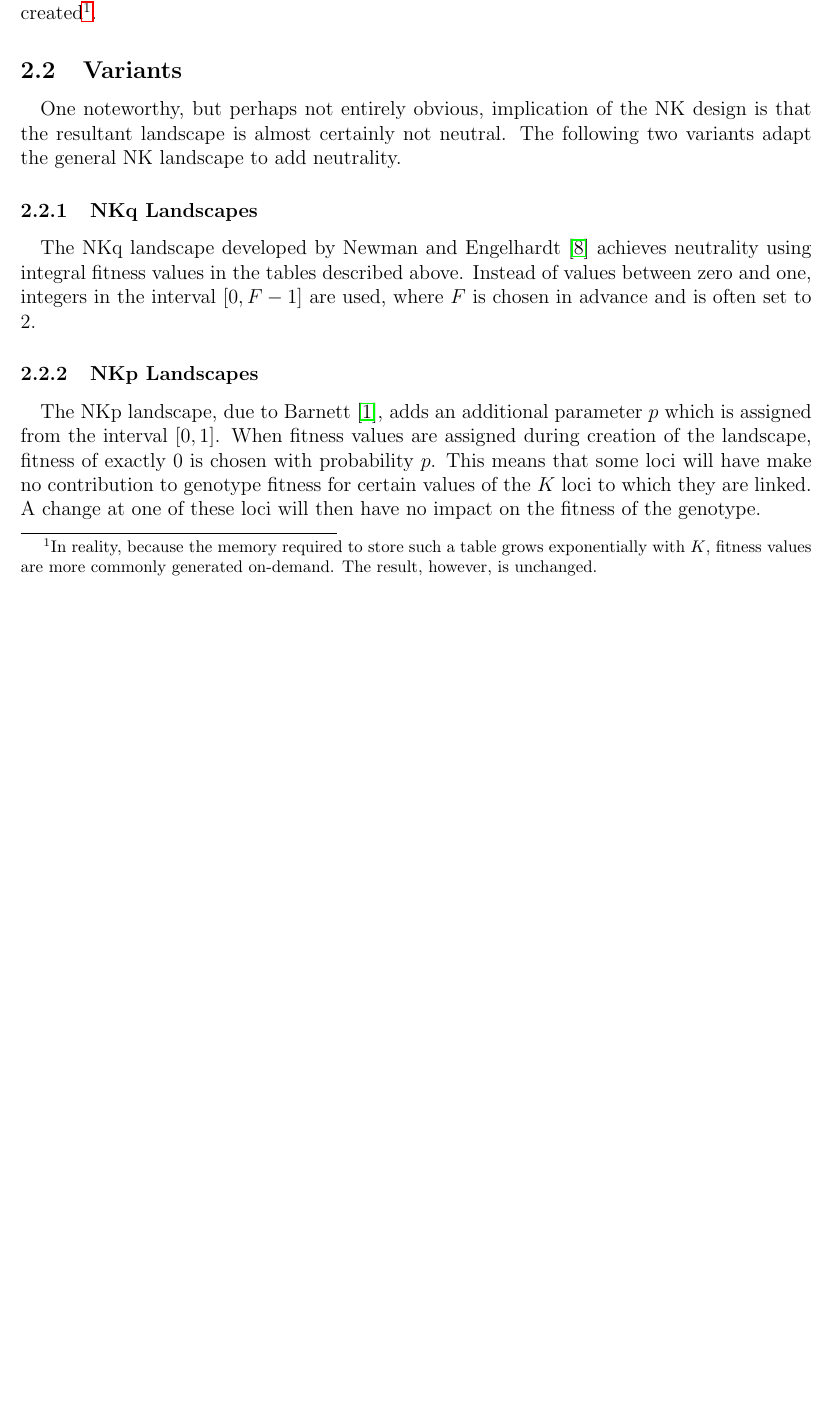
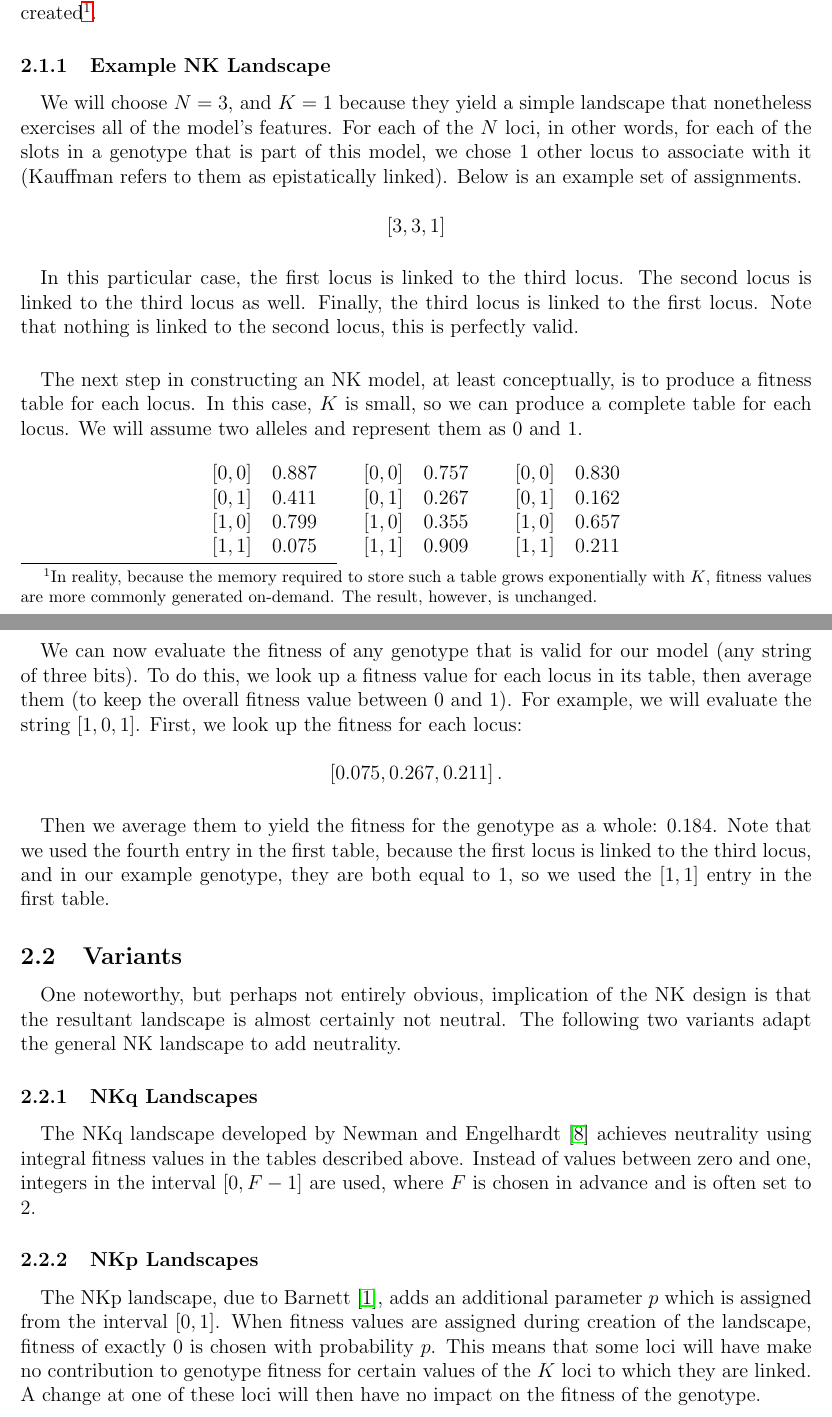
Before and after one commit to glesica/fitness-thesis, a LaTeX document (proposal.tex): part of page 5 of 8 before the commit and two parts of pages 5 and 6 of 9 after it, the two joined at a grey line, cut so that both start at the same text, the shorter picture padded with empty space. Compiled offline with pdfLaTeX.

Commit message:
Update neutral networks section and add example of NK landscape.

```diff
--- a/proposal.tex
+++ b/proposal.tex
@@ -209,6 +209,71 @@ memory required to store such a table grows exponentially with $K$, fitness
 values are more commonly generated on-demand. The result, however, is
 unchanged.}.
 
+\subsubsection{Example NK Landscape}
+
+\paragraph{}
+We will choose $N=3$, and $K=1$ because they yield a simple landscape that
+nonetheless exercises all of the model's features. For each of the $N$ loci, in
+other words, for each of the slots in a genotype that is part of this model, we
+chose 1 other locus to associate with it (Kauffman refers to them as
+epistatically linked). Below is an example set of assignments.
+
+\begin{displaymath}
+    \left[3,3,1\right]
+\end{displaymath}
+
+\paragraph{}
+In this particular case, the first locus is linked to the third locus. The
+second locus is linked to the third locus as well. Finally, the third locus is
+linked to the first locus. Note that nothing is linked to the second locus,
+this is perfectly valid.
+
+\paragraph{}
+The next step in constructing an NK model, at least conceptually, is to produce
+a fitness table for each locus. In this case, $K$ is small, so we can produce a
+complete table for each locus. We will assume two alleles and represent them as
+0 and 1.
+
+\begin{center}
+    \begin{tabular}{l l}
+        $\left[0, 0\right]$ & 0.887 \\
+        $\left[0, 1\right]$ & 0.411 \\
+        $\left[1, 0\right]$ & 0.799 \\
+        $\left[1, 1\right]$ & 0.075 \\
+    \end{tabular}
+    \quad
+    \begin{tabular}{l l}
+        $\left[0, 0\right]$ & 0.757 \\
+        $\left[0, 1\right]$ & 0.267 \\
+        $\left[1, 0\right]$ & 0.355 \\
+        $\left[1, 1\right]$ & 0.909 \\
+    \end{tabular}
+    \quad
+    \begin{tabular}{l l}
+        $\left[0, 0\right]$ & 0.830 \\
+        $\left[0, 1\right]$ & 0.162 \\
+        $\left[1, 0\right]$ & 0.657 \\
+        $\left[1, 1\right]$ & 0.211 \\
+    \end{tabular}
+\end{center}
+
+\paragraph{}
+We can now evaluate the fitness of any genotype that is valid for our model
+(any string of three bits). To do this, we look up a fitness value for each
+locus in its table, then average them (to keep the overall fitness value
+between 0 and 1). For example, we will evaluate the string
+$\left[1,0,1\right]$. First, we look up the fitness for each locus:
+
+\begin{displaymath}
+    \left[0.075, 0.267, 0.211\right].
+\end{displaymath}
+
+\paragraph{}
+Then we average them to yield the fitness for the genotype as a whole: $0.184$.
+Note that we used the fourth entry in the first table, because the first locus
+is linked to the third locus, and in our example genotype, they are both equal
+to 1, so we used the $\left[1, 1\right]$ entry in the first table.
+
 \subsection{Variants}
 
 \paragraph{}
```
